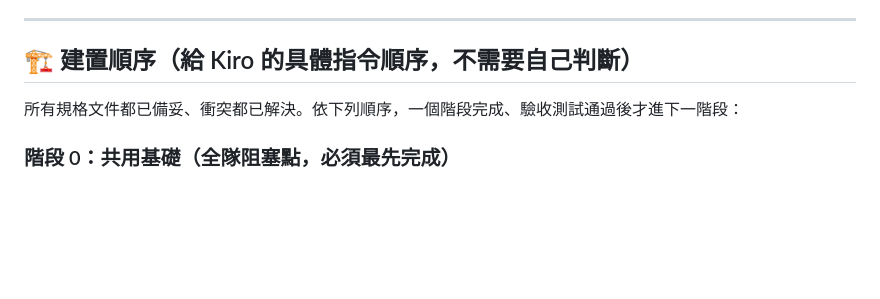
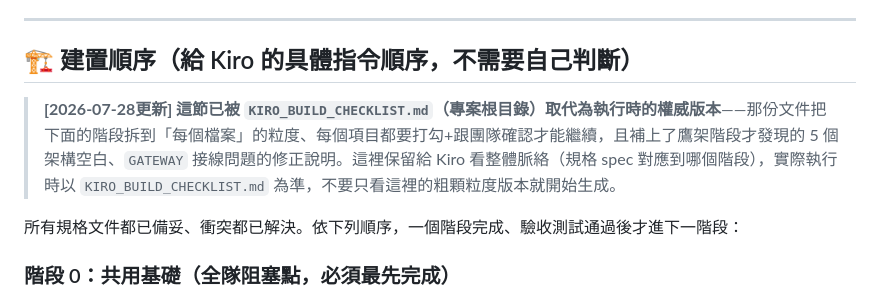
Before and after one commit to bestlatte/urban-sentinel-ai, a Markdown page: INDEX.md, the part around the change. GitHub-like rendering; blank space fills up the shorter version.

```diff
--- a/INDEX.md
+++ b/INDEX.md
@@ -353,6 +353,8 @@ R1-R5 以外，F6 的畫面邏輯（Decision Card、Loading、拖拉調整寬度
 
 ## 🏗️ 建置順序（給 Kiro 的具體指令順序，不需要自己判斷）
 
+> **[2026-07-28更新] 這節已被 `KIRO_BUILD_CHECKLIST.md`（專案根目錄）取代為執行時的權威版本**——那份文件把下面的階段拆到「每個檔案」的粒度、每個項目都要打勾+跟團隊確認才能繼續，且補上了鷹架階段才發現的 5 個架構空白、`GATEWAY` 接線問題的修正說明。這裡保留給 Kiro 看整體脈絡（規格 spec 對應到哪個階段），實際執行時以 `KIRO_BUILD_CHECKLIST.md` 為準，不要只看這裡的粗顆粒度版本就開始生成。
+
 所有規格文件都已備妥、衝突都已解決。依下列順序，一個階段完成、驗收測試通過後才進下一階段：
 
 ### 階段 0：共用基礎（全隊阻塞點，必須最先完成）
```
Also changed, not shown: KIRO_BUILD_CHECKLIST.md (added, +155 -0 lines).
